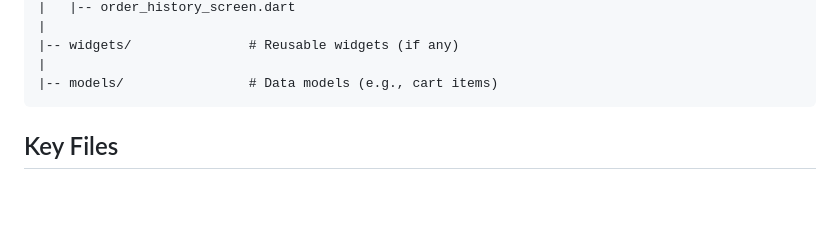
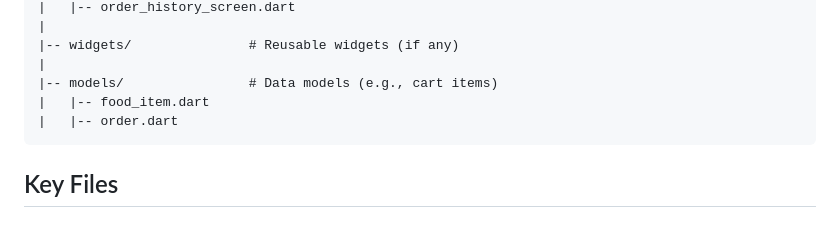
Before and after one commit to ATOROYO/food_delivery_app, a Markdown page: README.md, the part around the change. Drawn GitHub-style; blank space fills up the shorter version.

````diff
--- a/README.md
+++ b/README.md
@@ -69,6 +69,8 @@ lib/
 |-- widgets/               # Reusable widgets (if any)
 |
 |-- models/                # Data models (e.g., cart items)
+|   |-- food_item.dart
+|   |-- order.dart
 ```
 
 ## Key Files
````
